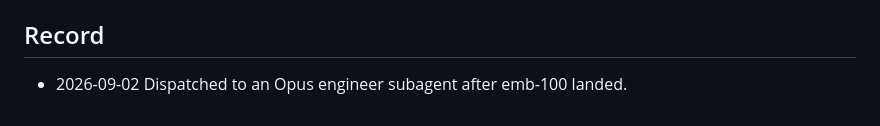
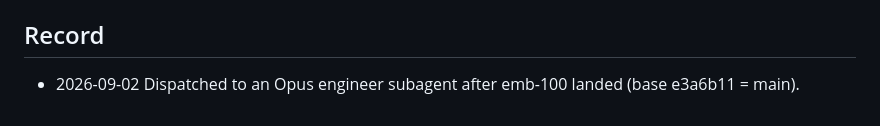
Before and after one commit to YuanpingSong/embassy, a Markdown page: pm/tickets/emb-101.md, the part around the change. Rendered like a GitHub page.

```diff
--- a/pm/tickets/emb-101.md
+++ b/pm/tickets/emb-101.md
@@ -61,4 +61,4 @@ support/ or doctor artifacts.
 ## Record
 
 - 2026-09-02 Dispatched to an Opus engineer subagent after emb-100
-  landed.
+  landed (base e3a6b11 = main).
```
Also changed, not shown: pm/tickets/emb-100.md (+10 -1 lines).
